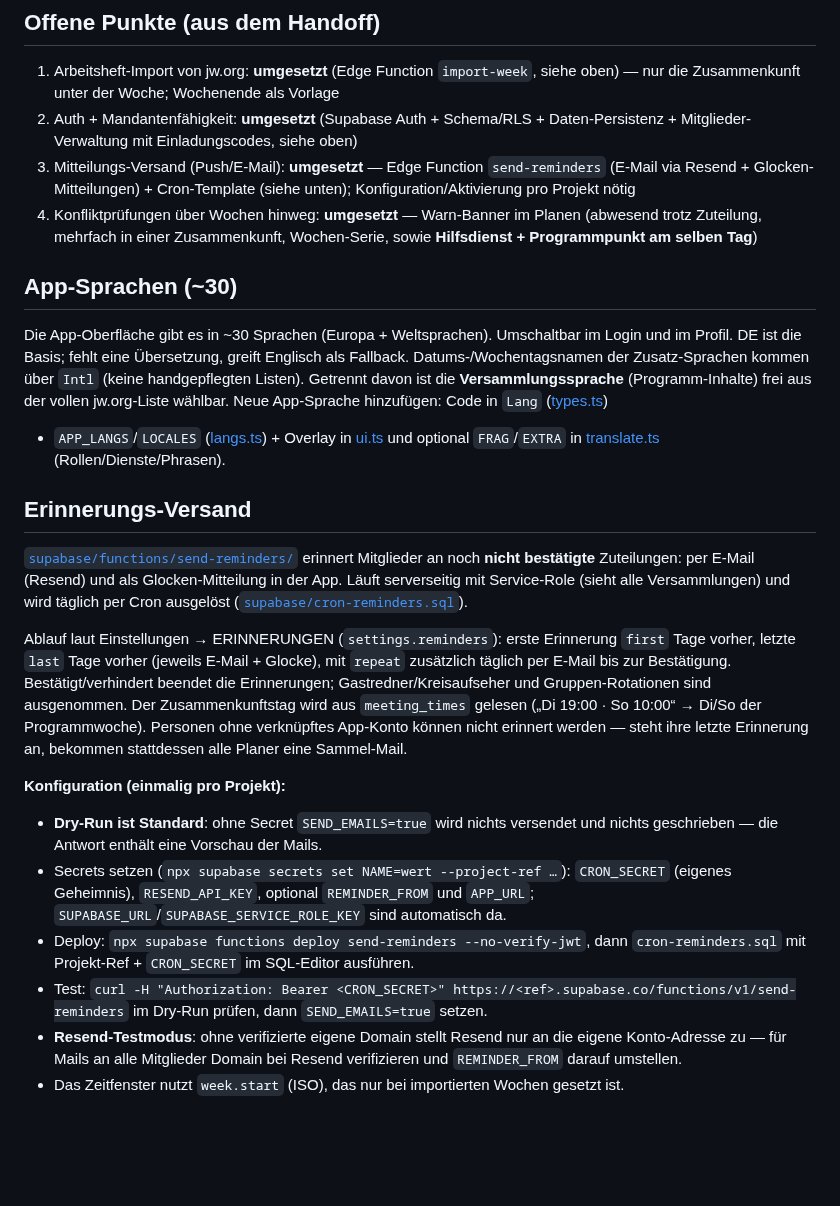
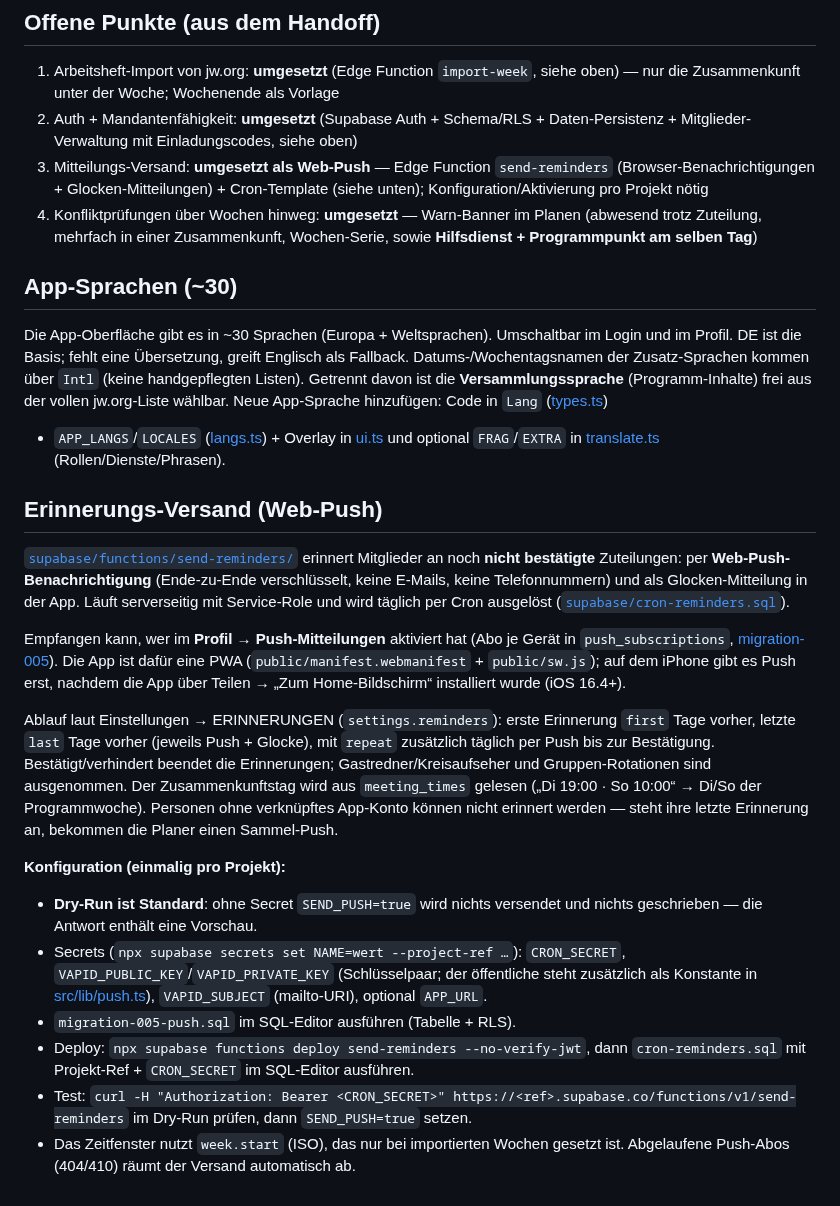
Before and after one commit to doubrawa/jw-congregation-planner, a Markdown page: README.md, the part around the change. Rendered like a GitHub page; blank space fills up the shorter version.

Commit message:
Web-Push: PWA (Manifest/SW) + Profil-Opt-in + send-reminders pusht statt mailt
Co-Authored-By: Claude Fable 5 <noreply@anthropic.com>

```diff
--- a/README.md
+++ b/README.md
@@ -261,9 +261,9 @@ umgekehrt. Die Regeln sind in
    siehe oben) — nur die Zusammenkunft unter der Woche; Wochenende als Vorlage
 2. Auth + Mandantenfähigkeit: **umgesetzt** (Supabase Auth + Schema/RLS +
    Daten-Persistenz + Mitglieder-Verwaltung mit Einladungscodes, siehe oben)
-3. Mitteilungs-Versand (Push/E-Mail): **umgesetzt** — Edge Function
-   `send-reminders` (E-Mail via Resend + Glocken-Mitteilungen) + Cron-Template
-   (siehe unten); Konfiguration/Aktivierung pro Projekt nötig
+3. Mitteilungs-Versand: **umgesetzt als Web-Push** — Edge Function
+   `send-reminders` (Browser-Benachrichtigungen + Glocken-Mitteilungen) +
+   Cron-Template (siehe unten); Konfiguration/Aktivierung pro Projekt nötig
 4. Konfliktprüfungen über Wochen hinweg: **umgesetzt** — Warn-Banner im Planen
    (abwesend trotz Zuteilung, mehrfach in einer Zusammenkunft, Wochen-Serie,
    sowie **Hilfsdienst + Programmpunkt am selben Tag**)
@@ -280,35 +280,41 @@ wählbar. Neue App-Sprache hinzufügen: Code in `Lang` ([types.ts](src/data/type
 [ui.ts](src/i18n/ui.ts) und optional `FRAG`/`EXTRA` in
 [translate.ts](src/i18n/translate.ts) (Rollen/Dienste/Phrasen).
 
-## Erinnerungs-Versand
+## Erinnerungs-Versand (Web-Push)
 
 [`supabase/functions/send-reminders/`](supabase/functions/send-reminders/)
-erinnert Mitglieder an noch **nicht bestätigte** Zuteilungen: per E-Mail (Resend)
-und als Glocken-Mitteilung in der App. Läuft serverseitig mit Service-Role
-(sieht alle Versammlungen) und wird täglich per Cron ausgelöst
+erinnert Mitglieder an noch **nicht bestätigte** Zuteilungen: per
+**Web-Push-Benachrichtigung** (Ende-zu-Ende verschlüsselt, keine E-Mails, keine
+Telefonnummern) und als Glocken-Mitteilung in der App. Läuft serverseitig mit
+Service-Role und wird täglich per Cron ausgelöst
 ([`supabase/cron-reminders.sql`](supabase/cron-reminders.sql)).
 
+Empfangen kann, wer im **Profil → Push-Mitteilungen** aktiviert hat (Abo je
+Gerät in `push_subscriptions`, [migration-005](supabase/migration-005-push.sql)).
+Die App ist dafür eine PWA (`public/manifest.webmanifest` + `public/sw.js`);
+auf dem iPhone gibt es Push erst, nachdem die App über Teilen → „Zum
+Home-Bildschirm“ installiert wurde (iOS 16.4+).
+
 Ablauf laut Einstellungen → ERINNERUNGEN (`settings.reminders`): erste
-Erinnerung `first` Tage vorher, letzte `last` Tage vorher (jeweils E-Mail +
-Glocke), mit `repeat` zusätzlich täglich per E-Mail bis zur Bestätigung.
+Erinnerung `first` Tage vorher, letzte `last` Tage vorher (jeweils Push +
+Glocke), mit `repeat` zusätzlich täglich per Push bis zur Bestätigung.
 Bestätigt/verhindert beendet die Erinnerungen; Gastredner/Kreisaufseher und
 Gruppen-Rotationen sind ausgenommen. Der Zusammenkunftstag wird aus
 `meeting_times` gelesen („Di 19:00 · So 10:00“ → Di/So der Programmwoche).
 Personen ohne verknüpftes App-Konto können nicht erinnert werden — steht ihre
-letzte Erinnerung an, bekommen stattdessen alle Planer eine Sammel-Mail.
+letzte Erinnerung an, bekommen die Planer einen Sammel-Push.
 
 **Konfiguration (einmalig pro Projekt):**
-- **Dry-Run ist Standard**: ohne Secret `SEND_EMAILS=true` wird nichts versendet
-  und nichts geschrieben — die Antwort enthält eine Vorschau der Mails.
-- Secrets setzen (`npx supabase secrets set NAME=wert --project-ref …`):
-  `CRON_SECRET` (eigenes Geheimnis), `RESEND_API_KEY`, optional `REMINDER_FROM`
-  und `APP_URL`; `SUPABASE_URL`/`SUPABASE_SERVICE_ROLE_KEY` sind automatisch da.
+- **Dry-Run ist Standard**: ohne Secret `SEND_PUSH=true` wird nichts versendet
+  und nichts geschrieben — die Antwort enthält eine Vorschau.
+- Secrets (`npx supabase secrets set NAME=wert --project-ref …`): `CRON_SECRET`,
+  `VAPID_PUBLIC_KEY`/`VAPID_PRIVATE_KEY` (Schlüsselpaar; der öffentliche steht
+  zusätzlich als Konstante in [src/lib/push.ts](src/lib/push.ts)),
+  `VAPID_SUBJECT` (mailto-URI), optional `APP_URL`.
+- `migration-005-push.sql` im SQL-Editor ausführen (Tabelle + RLS).
 - Deploy: `npx supabase functions deploy send-reminders --no-verify-jwt`, dann
   `cron-reminders.sql` mit Projekt-Ref + `CRON_SECRET` im SQL-Editor ausführen.
 - Test: `curl -H "Authorization: Bearer <CRON_SECRET>" https://<ref>.supabase.co/functions/v1/send-reminders`
-  im Dry-Run prüfen, dann `SEND_EMAILS=true` setzen.
-- **Resend-Testmodus**: ohne verifizierte eigene Domain stellt Resend nur an die
-  eigene Konto-Adresse zu — für Mails an alle Mitglieder Domain bei Resend
-  verifizieren und `REMINDER_FROM` darauf umstellen.
+  im Dry-Run prüfen, dann `SEND_PUSH=true` setzen.
 - Das Zeitfenster nutzt `week.start` (ISO), das nur bei importierten Wochen
-  gesetzt ist.
+  gesetzt ist. Abgelaufene Push-Abos (404/410) räumt der Versand automatisch ab.
```
Also changed, not shown: public/icon-192.png (added), public/icon-512.png (added), 12 other files.
